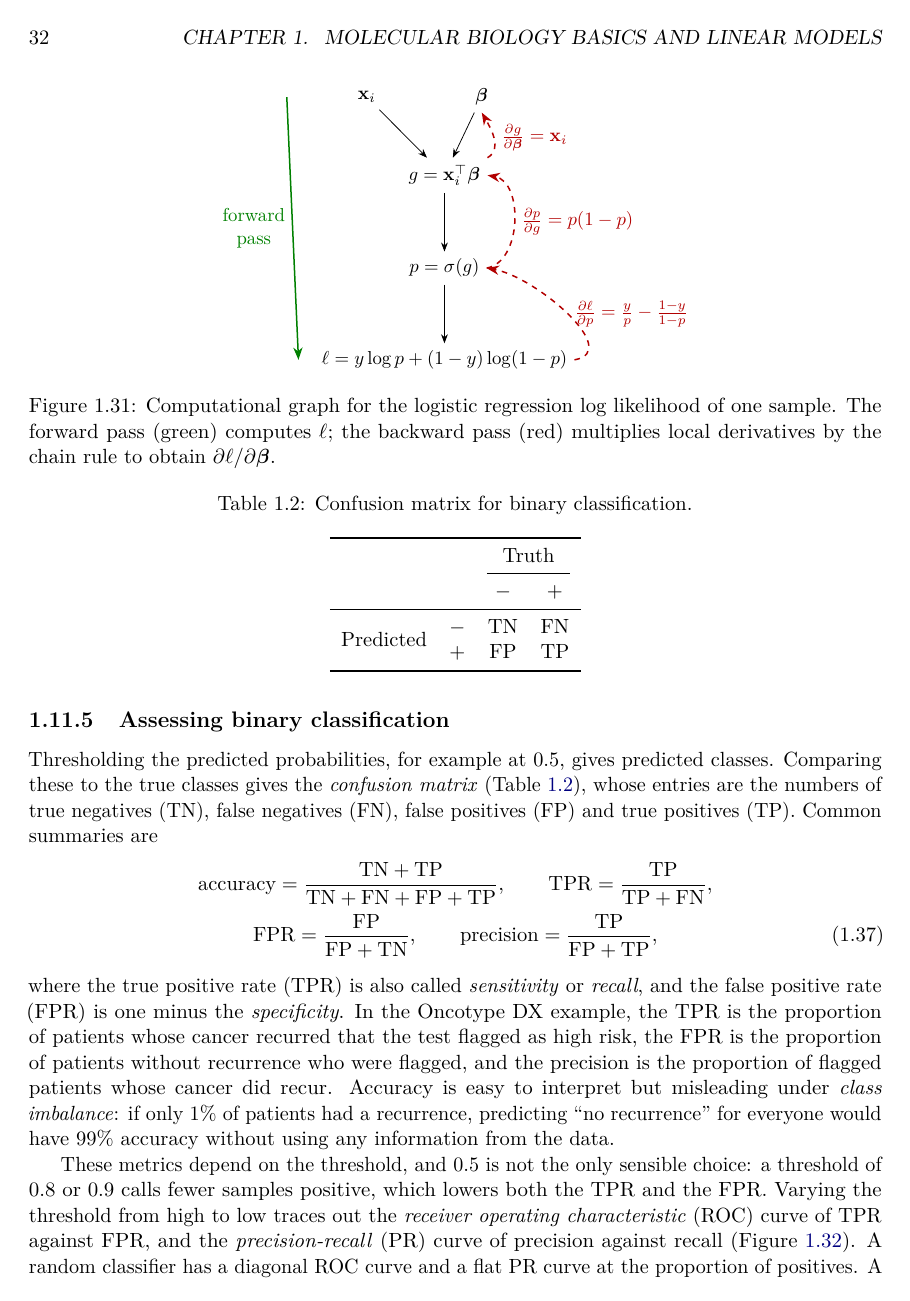
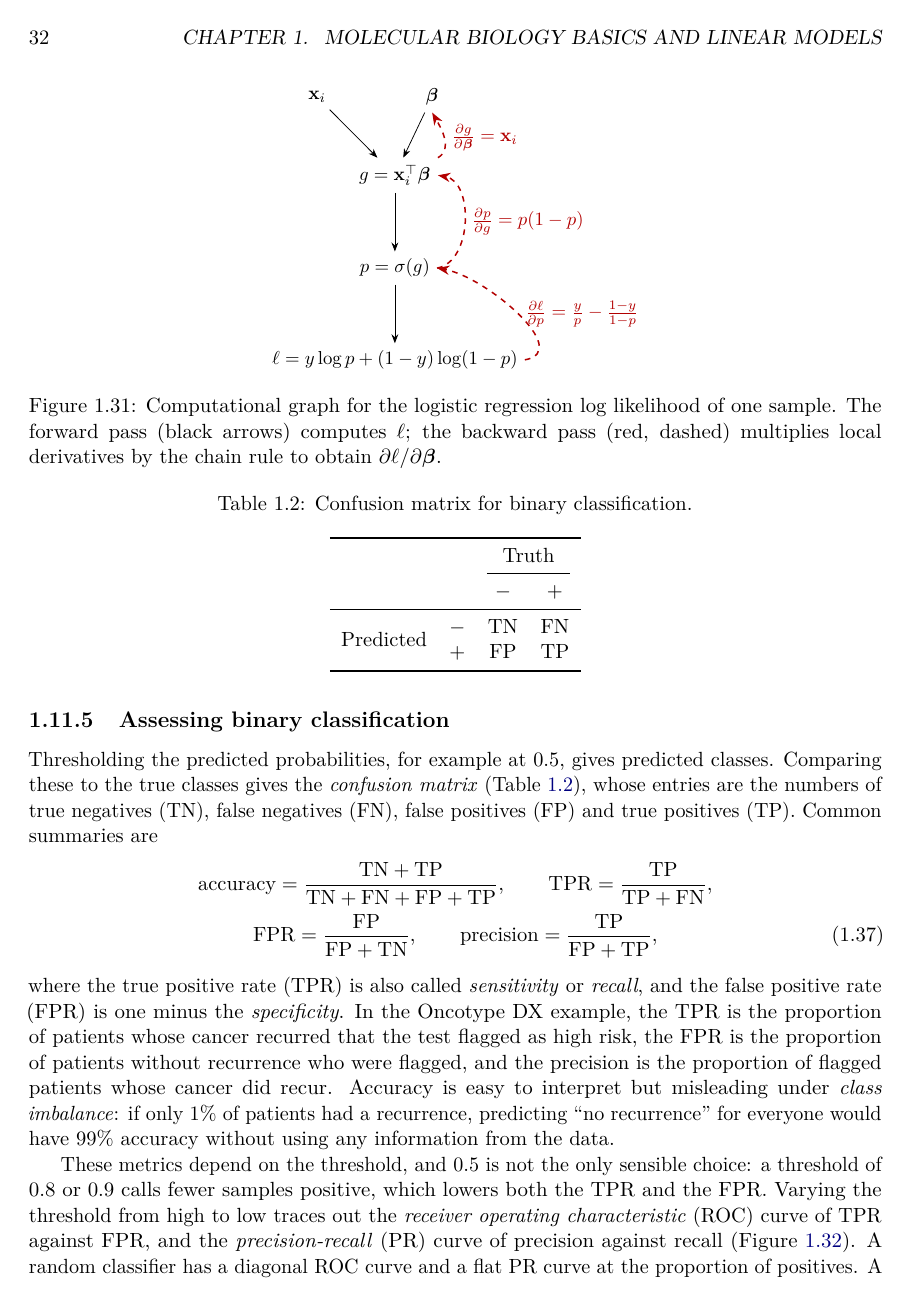
Before and after one commit to davidaknowles/ml4fg_book, a LaTeX book (chapter01/main.tex, which reads chapter01/chapter01.tex): page 32 of 40. Compiled offline with pdfLaTeX.

Commit message:
Fig 1.31: drop forward-pass arrow; caption names the black arrows
Co-Authored-By: Claude Opus 5.5 <noreply@anthropic.com>

```diff
--- a/chapter01/chapter01.tex
+++ b/chapter01/chapter01.tex
@@ -880,12 +880,11 @@ where $\vp\in(0,1)^N$ collects the predicted probabilities. Each sample contribu
     \node[below=of p] (l) {$\ell=y\log p+(1-y)\log(1-p)$};
     \draw[->] (x) -- (g); \draw[->] (b) -- (g);
     \draw[->] (g) -- (p); \draw[->] (p) -- (l);
-    \draw[->, green!50!black, thick] ($(x.west)+(-1.2,0)$) -- ($(l.west)+(-0.3,0)$|-l) node[midway, left, align=center] {forward\\pass};
     \draw[->, red!70!black, dashed, thick] (l.east) to[out=10, in=-10] node[right] {$\frac{\partial\ell}{\partial p}=\frac{y}{p}-\frac{1-y}{1-p}$} (p.east);
     \draw[->, red!70!black, dashed, thick] (p.east) to[out=10, in=-10] node[right] {$\frac{\partial p}{\partial g}=p(1-p)$} (g.east);
     \draw[->, red!70!black, dashed, thick] (g.north east) to[out=30, in=-60] node[right] {$\frac{\partial g}{\partial\vb}=\vx_i$} (b.south);
   \end{tikzpicture}
-  \caption{Computational graph for the logistic regression log likelihood of one sample. The forward pass (green) computes $\ell$; the backward pass (red) multiplies local derivatives by the chain rule to obtain $\partial\ell/\partial\vb$.}
+  \caption{Computational graph for the logistic regression log likelihood of one sample. The forward pass (black arrows) computes $\ell$; the backward pass (red, dashed) multiplies local derivatives by the chain rule to obtain $\partial\ell/\partial\vb$.}
   \label{fig:compgraph}
 \end{figure}
 
```
